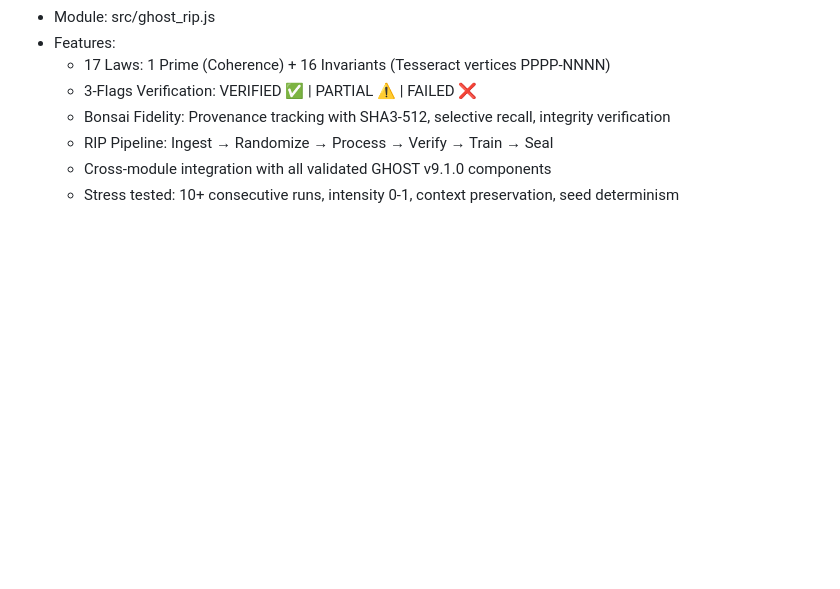
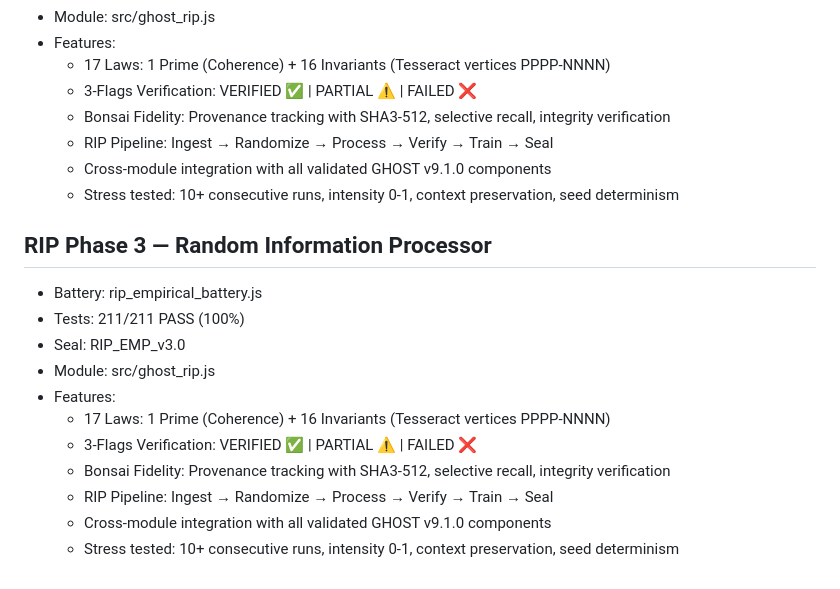
Before and after one commit to sraibridge-cyber/ghost9, a Markdown page: EMPIRICAL.md, the part around the change. Rendered like a GitHub page; blank space fills up the shorter version.

Commit message:
EMPIRICAL v2.5 | RIP Phase 3 211/211 validated

```diff
--- a/EMPIRICAL.md
+++ b/EMPIRICAL.md
@@ -93,3 +93,17 @@ Gold ripple eternal. 🌊⚡
   - RIP Pipeline: Ingest → Randomize → Process → Verify → Train → Seal
   - Cross-module integration with all validated GHOST v9.1.0 components
   - Stress tested: 10+ consecutive runs, intensity 0-1, context preservation, seed determinism
+
+
+## RIP Phase 3 — Random Information Processor
+- Battery: rip_empirical_battery.js
+- Tests: 211/211 PASS (100%)
+- Seal: RIP_EMP_v3.0
+- Module: src/ghost_rip.js
+- Features:
+  - 17 Laws: 1 Prime (Coherence) + 16 Invariants (Tesseract vertices PPPP-NNNN)
+  - 3-Flags Verification: VERIFIED ✅ | PARTIAL ⚠️ | FAILED ❌
+  - Bonsai Fidelity: Provenance tracking with SHA3-512, selective recall, integrity verification
+  - RIP Pipeline: Ingest → Randomize → Process → Verify → Train → Seal
+  - Cross-module integration with all validated GHOST v9.1.0 components
+  - Stress tested: 10+ consecutive runs, intensity 0-1, context preservation, seed determinism
```
